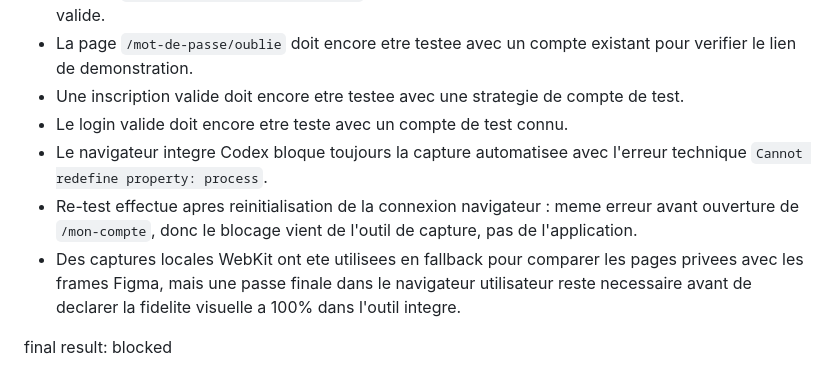
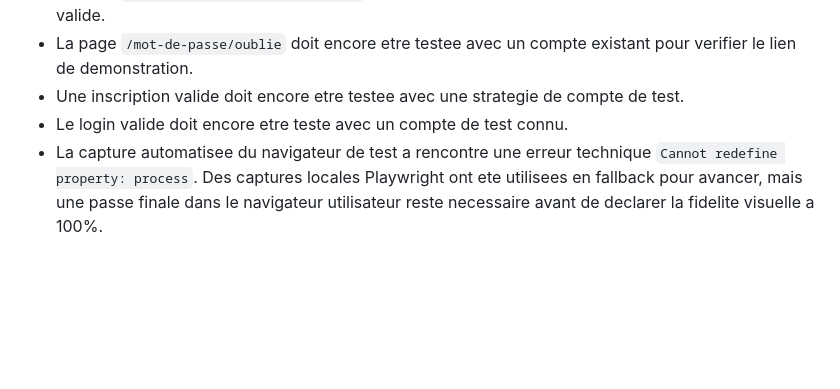
Before and after one commit to elscribe/Github-vite-et-gourmand, a Markdown page: design-qa.md, the part around the change. GitHub-like rendering; blank space fills up the shorter version.

Commit message:
docs(project): neutralize tooling references

```diff
--- a/design-qa.md
+++ b/design-qa.md
@@ -96,8 +96,7 @@ Date : 2026-07-15.
 - La page `/mot-de-passe/oublie` doit encore etre testee avec un compte existant pour verifier le lien de demonstration.
 - Une inscription valide doit encore etre testee avec une strategie de compte de test.
 - Le login valide doit encore etre teste avec un compte de test connu.
-- Le navigateur integre Codex bloque toujours la capture automatisee avec l'erreur technique `Cannot redefine property: process`.
-- Re-test effectue apres reinitialisation de la connexion navigateur : meme erreur avant ouverture de `/mon-compte`, donc le blocage vient de l'outil de capture, pas de l'application.
-- Des captures locales WebKit ont ete utilisees en fallback pour comparer les pages privees avec les frames Figma, mais une passe finale dans le navigateur utilisateur reste necessaire avant de declarer la fidelite visuelle a 100% dans l'outil integre.
-
-final result: blocked
+- La capture automatisee du navigateur de test a rencontre une erreur technique
+  `Cannot redefine property: process`. Des captures locales Playwright ont ete
+  utilisees en fallback pour avancer, mais une passe finale dans le navigateur
+  utilisateur reste necessaire avant de declarer la fidelite visuelle a 100%.
```
Also changed, not shown: docs/project-management/audit-livrables-ecf-2026-07-21.md (+1 -1 lines), docs/project-management/audit-methodologie-decoupee-ecf-2026-07-21.md (+1 -1 lines).
